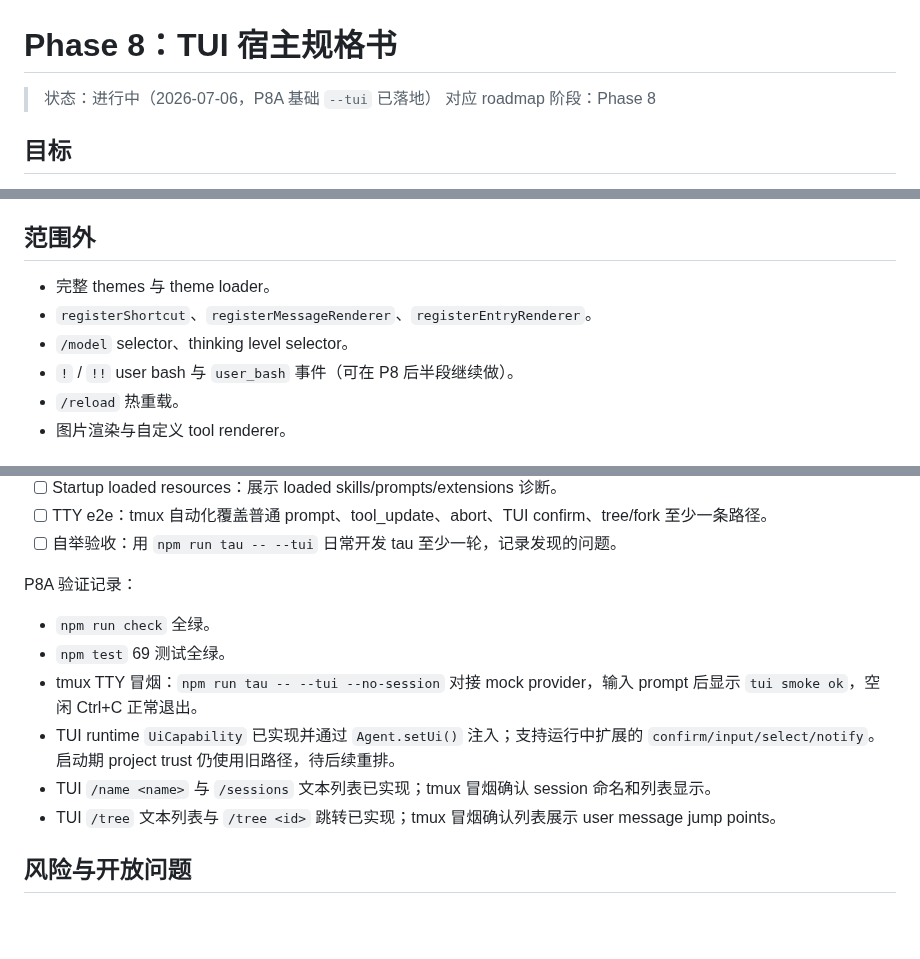
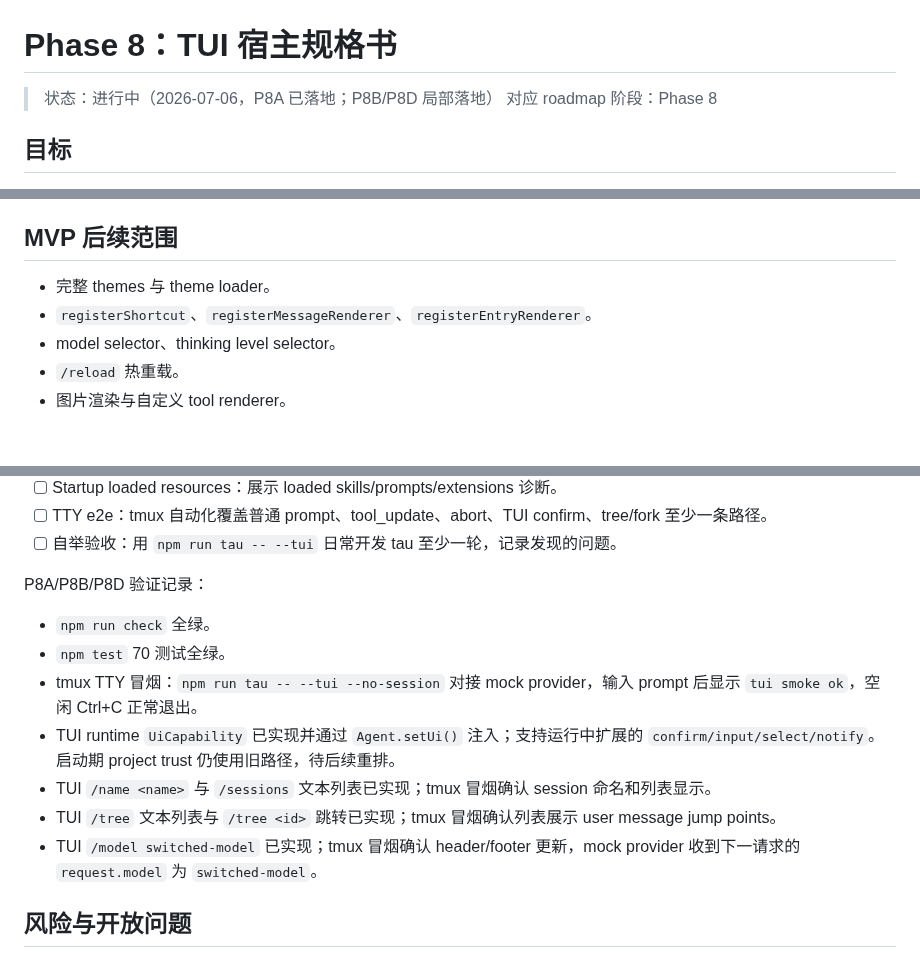
Before and after one commit to yophon/tau, a Markdown page: docs/specs/phase-8-tui-host.md, 3 parts joined by grey strips. GitHub-like rendering; blank space fills up the shorter version.

Commit message:
docs: expand phase 8 task plan

```diff
--- a/docs/specs/phase-8-tui-host.md
+++ b/docs/specs/phase-8-tui-host.md
@@ -1,6 +1,6 @@
 # Phase 8：TUI 宿主规格书
 
-> 状态：进行中（2026-07-06，P8A 基础 `--tui` 已落地）
+> 状态：进行中（2026-07-06，P8A 已落地；P8B/P8D 局部落地）
 > 对应 roadmap 阶段：Phase 8
 
 ## 目标
@@ -81,11 +81,10 @@ class TuiUiCapability implements UiCapability {
 - TUI `UiCapability`：confirm/input/select/notify。
 - 至少一个自动化 e2e：TUI 模式跑 mock provider，展示流式文本和工具更新并退出。
 
-## 范围外
+## MVP 后续范围
 
 - 完整 themes 与 theme loader。
 - `registerShortcut`、`registerMessageRenderer`、`registerEntryRenderer`。
-- `/model` selector、thinking level selector。
-- `!` / `!!` user bash 与 `user_bash` 事件（可在 P8 后半段继续做）。
+- model selector、thinking level selector。
 - `/reload` 热重载。
 - 图片渲染与自定义 tool renderer。
@@ -150,14 +208,15 @@ class TuiUiCapability implements UiCapability {
 - [ ] TTY e2e：tmux 自动化覆盖普通 prompt、tool_update、abort、TUI confirm、tree/fork 至少一条路径。
 - [ ] 自举验收：用 `npm run tau -- --tui` 日常开发 tau 至少一轮，记录发现的问题。
 
-P8A 验证记录：
+P8A/P8B/P8D 验证记录：
 
 - `npm run check` 全绿。
-- `npm test` 69 测试全绿。
+- `npm test` 70 测试全绿。
 - tmux TTY 冒烟：`npm run tau -- --tui --no-session` 对接 mock provider，输入 prompt 后显示 `tui smoke ok`，空闲 Ctrl+C 正常退出。
 - TUI runtime `UiCapability` 已实现并通过 `Agent.setUi()` 注入；支持运行中扩展的 `confirm/input/select/notify`。启动期 project trust 仍使用旧路径，待后续重排。
 - TUI `/name <name>` 与 `/sessions` 文本列表已实现；tmux 冒烟确认 session 命名和列表显示。
 - TUI `/tree` 文本列表与 `/tree <id>` 跳转已实现；tmux 冒烟确认列表展示 user message jump points。
+- TUI `/model switched-model` 已实现；tmux 冒烟确认 header/footer 更新，mock provider 收到下一请求的 `request.model` 为 `switched-model`。
 
 ## 风险与开放问题
 
```
Also changed, not shown: other parts of docs/specs/phase-8-tui-host.md (+59 -0 lines), docs/roadmap.md (+2 -2 lines).
